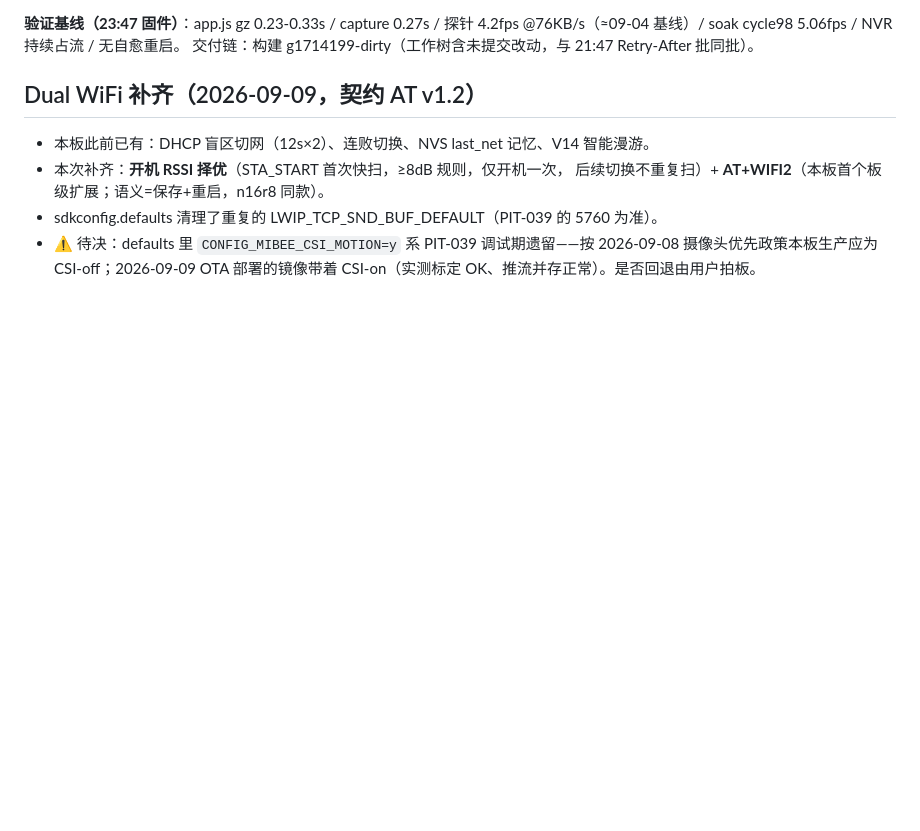
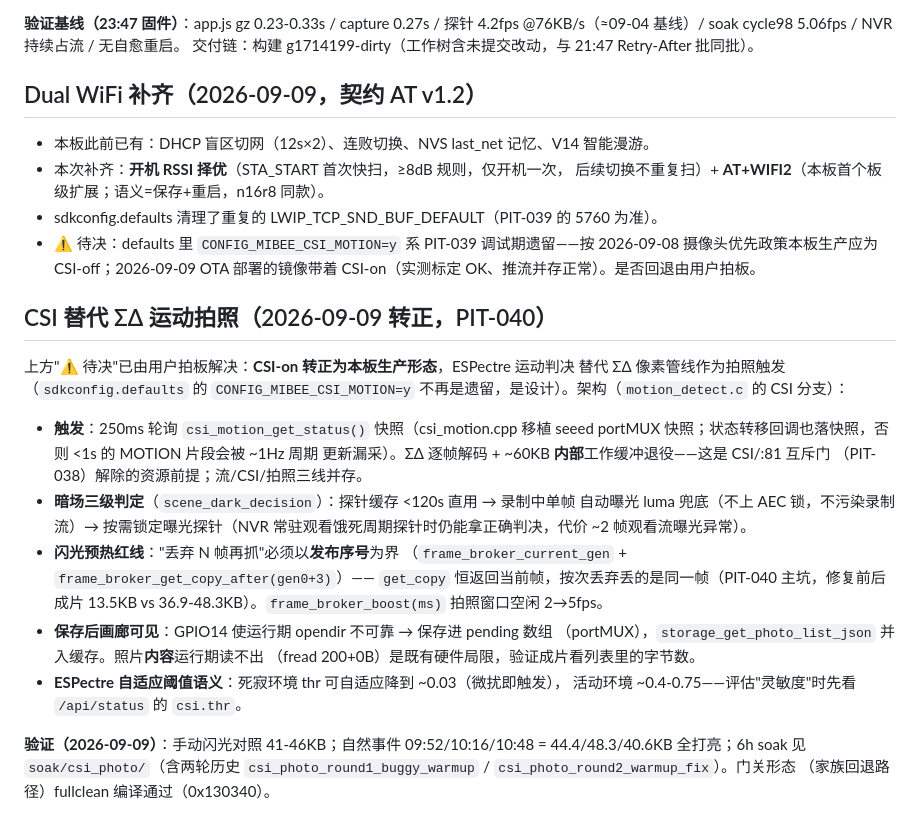
Before and after one commit to Mi-Bee-Studio/ai-thinker-esp32-cam, a Markdown page: AGENTS.md, the part around the change. Drawn GitHub-style; blank space fills up the shorter version.

Commit message:
docs: CSI 替代 ΣΔ 运动拍照转正记录（2026-09-09 用户拍板 CSI-on 生产形态）

```diff
--- a/AGENTS.md
+++ b/AGENTS.md
@@ -497,3 +497,31 @@ PIT-037 修复后弱链 OTA 实测两轮全通，断链 56 竞态=镜像已写
 - ⚠️ 待决：defaults 里 `CONFIG_MIBEE_CSI_MOTION=y` 系 PIT-039 调试期遗留——按
   2026-09-08 摄像头优先政策本板生产应为 CSI-off；2026-09-09 OTA 部署的镜像带着
   CSI-on（实测标定 OK、推流并存正常）。是否回退由用户拍板。
+
+## CSI 替代 ΣΔ 运动拍照（2026-09-09 转正，PIT-040）
+
+上方"⚠️ 待决"已由用户拍板解决：**CSI-on 转正为本板生产形态**，ESPectre 运动判决
+替代 ΣΔ 像素管线作为拍照触发（`sdkconfig.defaults` 的 `CONFIG_MIBEE_CSI_MOTION=y`
+不再是遗留，是设计）。架构（`motion_detect.c` 的 CSI 分支）：
+
+- **触发**：250ms 轮询 `csi_motion_get_status()` 快照（csi_motion.cpp 移植 seeed
+  portMUX 快照；状态转移回调也落快照，否则 <1s 的 MOTION 片段会被 ~1Hz 周期
+  更新漏采）。ΣΔ 逐帧解码 + ~60KB **内部**工作缓冲退役——这是 CSI/:81 互斥门
+  （PIT-038）解除的资源前提；流/CSI/拍照三线并存。
+- **暗场三级判定**（`scene_dark_decision`）：探针缓存 <120s 直用 → 录制中单帧
+  自动曝光 luma 兜底（不上 AEC 锁，不污染录制流）→ 按需锁定曝光探针（NVR
+  常驻观看饿死周期探针时仍能拿正确判决，代价 ~2 帧观看流曝光异常）。
+- **闪光预热红线**："丢弃 N 帧再抓"必须以**发布序号**为界
+  （`frame_broker_current_gen` + `frame_broker_get_copy_after(gen0+3)`）——
+  `get_copy` 恒返回当前帧，按次丢弃丢的是同一帧（PIT-040 主坑，修复前后
+  成片 13.5KB vs 36.9-48.3KB）。`frame_broker_boost(ms)` 拍照窗口空闲 2→5fps。
+- **保存后画廊可见**：GPIO14 使运行期 opendir 不可靠 → 保存进 pending 数组
+  （portMUX），`storage_get_photo_list_json` 并入缓存。照片**内容**运行期读不出
+  （fread 200+0B）是既有硬件局限，验证成片看列表里的字节数。
+- **ESPectre 自适应阈值语义**：死寂环境 thr 可自适应降到 ~0.03（微扰即触发），
+  活动环境 ~0.4-0.75——评估"灵敏度"时先看 `/api/status` 的 `csi.thr`。
+
+**验证（2026-09-09）**：手动闪光对照 41-46KB；自然事件 09:52/10:16/10:48 =
+44.4/48.3/40.6KB 全打亮；6h soak 见 `soak/csi_photo/`（含两轮历史
+`csi_photo_round1_buggy_warmup` / `csi_photo_round2_warmup_fix`）。门关形态
+（家族回退路径）fullclean 编译通过（0x130340）。
```
